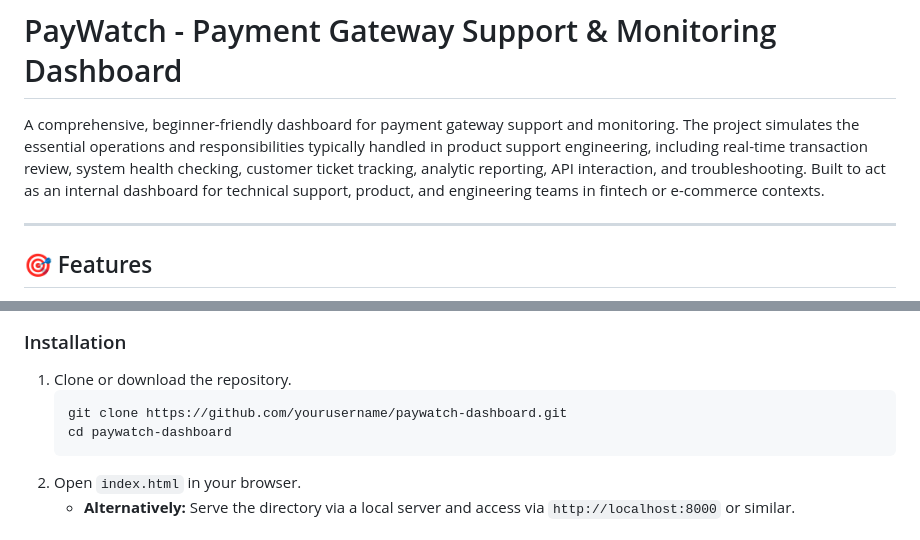
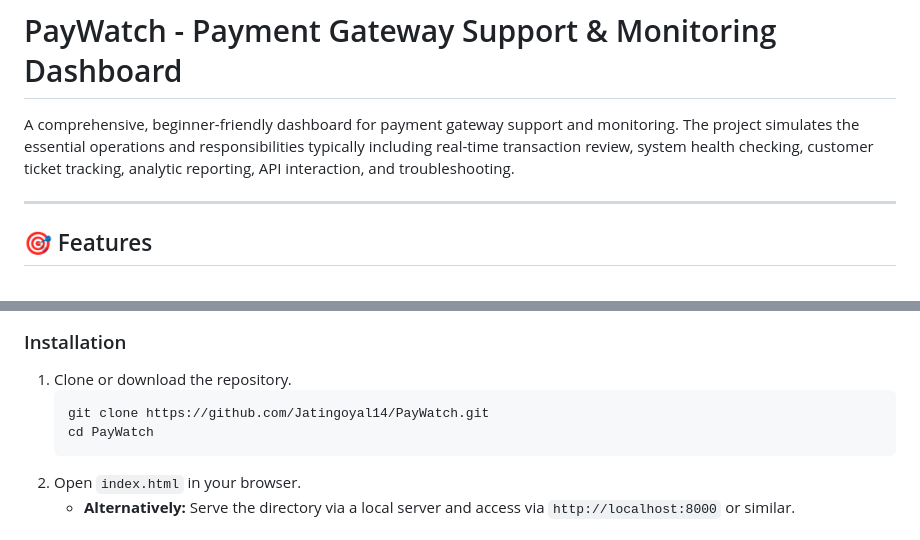
Before and after one commit to Jatingoyal14/PayWatch, a Markdown page: README.md, 2 parts joined by grey strips. Rendered like a GitHub page.

````diff
--- a/README.md
+++ b/README.md
@@ -1,6 +1,6 @@
 # PayWatch - Payment Gateway Support & Monitoring Dashboard
 
-A comprehensive, beginner-friendly dashboard for payment gateway support and monitoring. The project simulates the essential operations and responsibilities typically handled in product support engineering, including real-time transaction review, system health checking, customer ticket tracking, analytic reporting, API interaction, and troubleshooting. Built to act as an internal dashboard for technical support, product, and engineering teams in fintech or e-commerce contexts.
+A comprehensive, beginner-friendly dashboard for payment gateway support and monitoring. The project simulates the essential operations and responsibilities typically including real-time transaction review, system health checking, customer ticket tracking, analytic reporting, API interaction, and troubleshooting.
 
 ***
 
@@ -39,8 +39,8 @@ A comprehensive, beginner-friendly dashboard for payment gateway support and mon
 
 1. Clone or download the repository.
    ```bash
-   git clone https://github.com/yourusername/paywatch-dashboard.git
-   cd paywatch-dashboard
+   git clone https://github.com/Jatingoyal14/PayWatch.git
+   cd PayWatch
    ```
 2. Open `index.html` in your browser.
    - **Alternatively:** Serve the directory via a local server and access via `http://localhost:8000` or similar.
````
